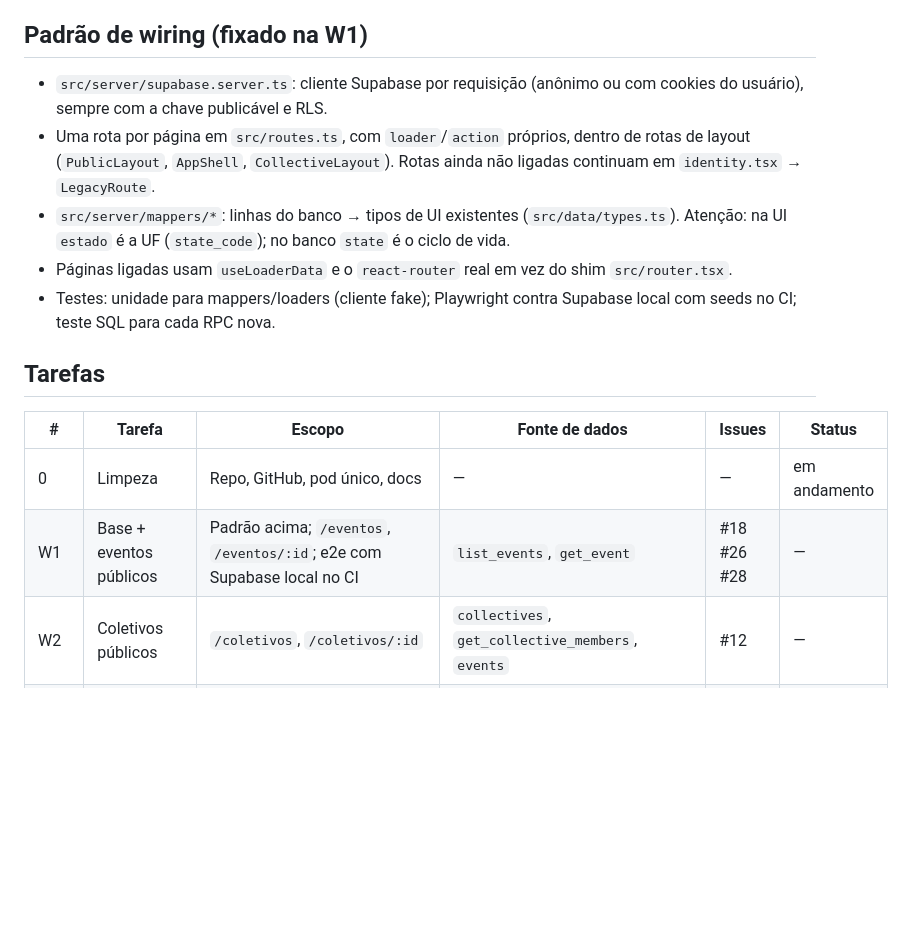
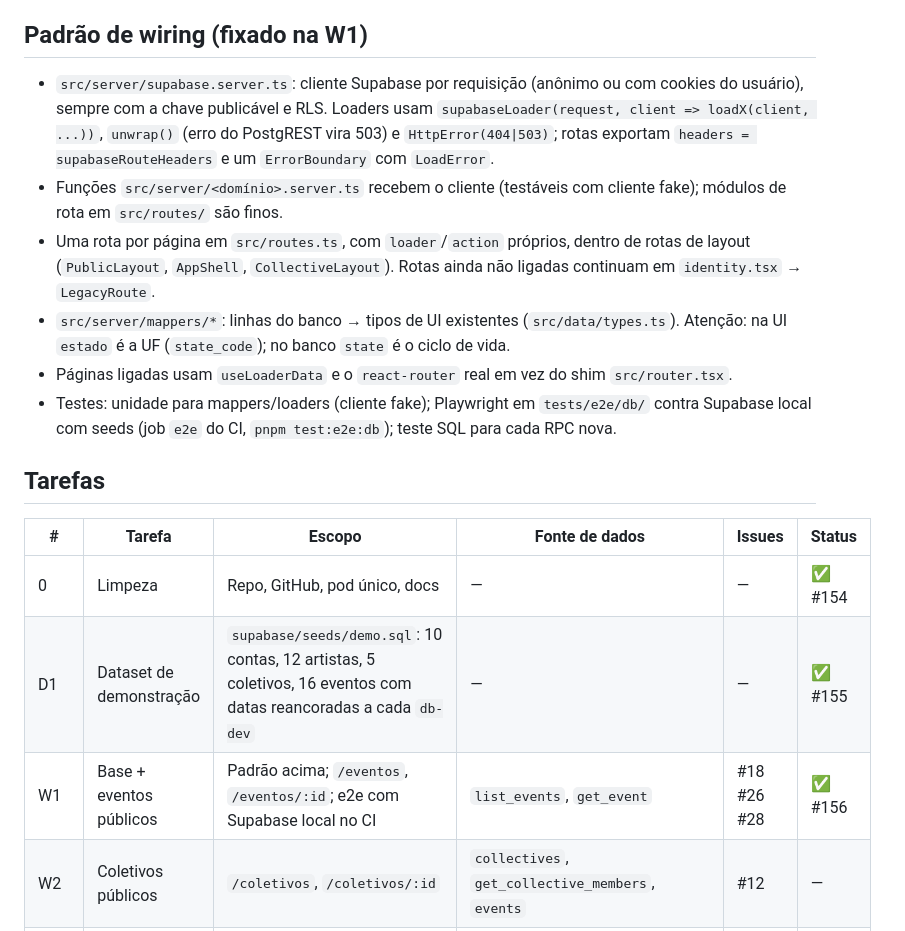
Before and after one commit to IgnisDevNE/CircuitoNE, a Markdown page: docs/plan.md, the part around the change. Rendered like a GitHub page; blank space fills up the shorter version.

Commit message:
docs: mark task 0, D1 and W1 done in the plan (#157)
Co-authored-by: kpmg.magal <jpmagalhaes@kpmg.com.br>
Co-authored-by: Claude Opus 5.5 <noreply@anthropic.com>

```diff
--- a/docs/plan.md
+++ b/docs/plan.md
@@ -6,18 +6,20 @@ Execução: um orquestrador especifica, revisa e integra cada tarefa; um impleme
 
 ## Padrão de wiring (fixado na W1)
 
-- `src/server/supabase.server.ts`: cliente Supabase por requisição (anônimo ou com cookies do usuário), sempre com a chave publicável e RLS.
+- `src/server/supabase.server.ts`: cliente Supabase por requisição (anônimo ou com cookies do usuário), sempre com a chave publicável e RLS. Loaders usam `supabaseLoader(request, client => loadX(client, ...))`, `unwrap()` (erro do PostgREST vira 503) e `HttpError(404|503)`; rotas exportam `headers = supabaseRouteHeaders` e um `ErrorBoundary` com `LoadError`.
+- Funções `src/server/<domínio>.server.ts` recebem o cliente (testáveis com cliente fake); módulos de rota em `src/routes/` são finos.
 - Uma rota por página em `src/routes.ts`, com `loader`/`action` próprios, dentro de rotas de layout (`PublicLayout`, `AppShell`, `CollectiveLayout`). Rotas ainda não ligadas continuam em `identity.tsx` → `LegacyRoute`.
 - `src/server/mappers/*`: linhas do banco → tipos de UI existentes (`src/data/types.ts`). Atenção: na UI `estado` é a UF (`state_code`); no banco `state` é o ciclo de vida.
 - Páginas ligadas usam `useLoaderData` e o `react-router` real em vez do shim `src/router.tsx`.
-- Testes: unidade para mappers/loaders (cliente fake); Playwright contra Supabase local com seeds no CI; teste SQL para cada RPC nova.
+- Testes: unidade para mappers/loaders (cliente fake); Playwright em `tests/e2e/db/` contra Supabase local com seeds (job `e2e` do CI, `pnpm test:e2e:db`); teste SQL para cada RPC nova.
 
 ## Tarefas
 
 | # | Tarefa | Escopo | Fonte de dados | Issues | Status |
 |---|---|---|---|---|---|
-| 0 | Limpeza | Repo, GitHub, pod único, docs | — | — | em andamento |
-| W1 | Base + eventos públicos | Padrão acima; `/eventos`, `/eventos/:id`; e2e com Supabase local no CI | `list_events`, `get_event` | #18 #26 #28 | — |
+| 0 | Limpeza | Repo, GitHub, pod único, docs | — | — | ✅ #154 |
+| D1 | Dataset de demonstração | `supabase/seeds/demo.sql`: 10 contas, 12 artistas, 5 coletivos, 16 eventos com datas reancoradas a cada `db-dev` | — | — | ✅ #155 |
+| W1 | Base + eventos públicos | Padrão acima; `/eventos`, `/eventos/:id`; e2e com Supabase local no CI | `list_events`, `get_event` | #18 #26 #28 | ✅ #156 |
 | W2 | Coletivos públicos | `/coletivos`, `/coletivos/:id` | `collectives`, `get_collective_members`, `events` | #12 | — |
 | W3 | Artistas públicos + Home | `/artistas`, `/artistas/:id`, `/` | `profiles`, `artist_styles`, `profile_images`, `get_profile`, `list_events(artist)` | #26 | — |
 | W4 | Login das contas seed + painel | Senha das fixtures via seed (`FIXTURE_PASSWORD`); remover login demo; `AppShell` real; `/painel` | `get_account_session`, `list_conversations`; novas `list_my_profiles`, `list_my_collectives` | #14 #23 | — |
```
